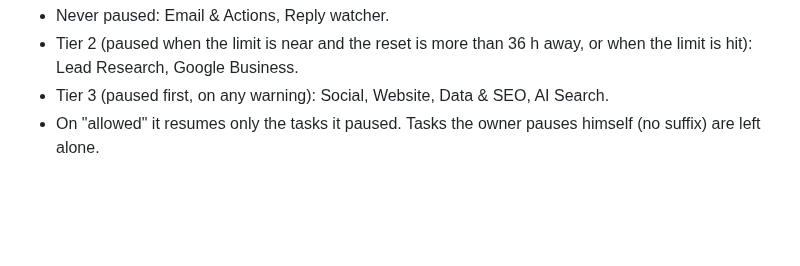
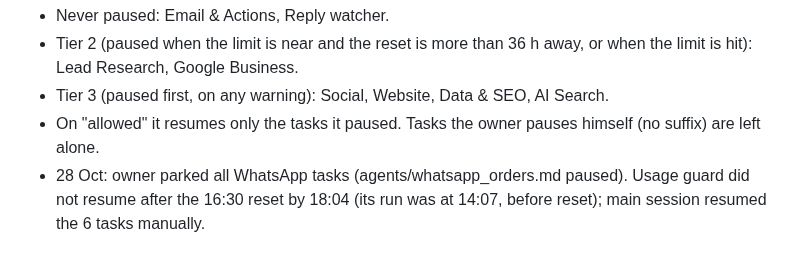
Before and after one commit to Amit2sap/Amit2sap, a Markdown page: agents/README.md, the part around the change. Rendered like a GitHub page; blank space fills up the shorter version.

```diff
--- a/agents/README.md
+++ b/agents/README.md
@@ -96,3 +96,4 @@ Scheduled task "GrassCrafts Usage guard (every 4 hours)" (trig_01EWtAc9rBda9NTBX
 - Tier 2 (paused when the limit is near and the reset is more than 36 h away, or when the limit is hit): Lead Research, Google Business.
 - Tier 3 (paused first, on any warning): Social, Website, Data & SEO, AI Search.
 - On "allowed" it resumes only the tasks it paused. Tasks the owner pauses himself (no suffix) are left alone.
+- 28 Oct: owner parked all WhatsApp tasks (agents/whatsapp_orders.md paused). Usage guard did not resume after the 16:30 reset by 18:04 (its run was at 14:07, before reset); main session resumed the 6 tasks manually.
```
Also changed, not shown: agents/whatsapp_orders.md (+2 -0 lines), reports/agents/handoff.md (+14 -14 lines).
